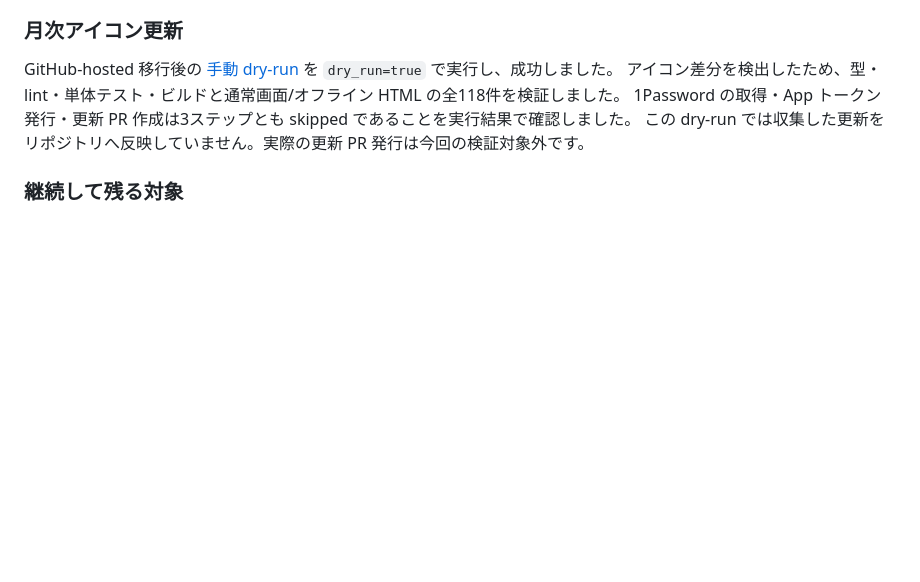
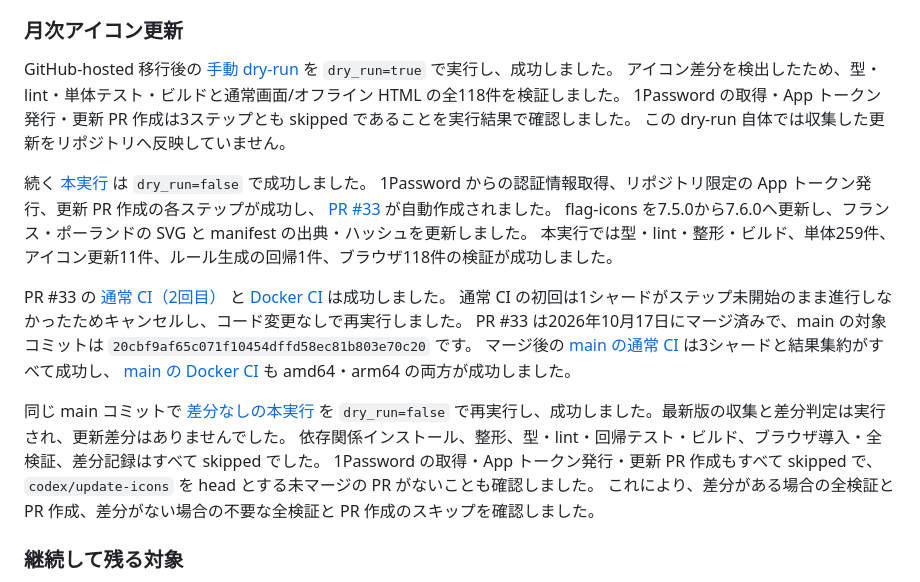
Before and after one commit to tqer39/infra-canvas, a Markdown page: docs/publication-audit.md, the part around the change. Rendered like a GitHub page; blank space fills up the shorter version.

Commit message:
docs: 月次アイコン更新の本実行と差分なし検証を監査に記録

```diff
--- a/docs/publication-audit.md
+++ b/docs/publication-audit.md
@@ -74,7 +74,27 @@ GitHub のログ保持・削除・新規実行により対象は変わります
 GitHub-hosted 移行後の [手動 dry-run](https://github.com/tqer39/infra-canvas/actions/runs/38992776007) を `dry_run=true` で実行し、成功しました。
 アイコン差分を検出したため、型・lint・単体テスト・ビルドと通常画面/オフライン HTML の全118件を検証しました。
 1Password の取得・App トークン発行・更新 PR 作成は3ステップとも skipped であることを実行結果で確認しました。
-この dry-run では収集した更新をリポジトリへ反映していません。実際の更新 PR 発行は今回の検証対象外です。
+この dry-run 自体では収集した更新をリポジトリへ反映していません。
+
+続く [本実行](https://github.com/tqer39/infra-canvas/actions/runs/38994817953) は `dry_run=false` で成功しました。
+1Password からの認証情報取得、リポジトリ限定の App トークン発行、更新 PR 作成の各ステップが成功し、
+[PR #33](https://github.com/tqer39/infra-canvas/pull/33) が自動作成されました。
+flag-icons を7.5.0から7.6.0へ更新し、フランス・ポーランドの SVG と manifest の出典・ハッシュを更新しました。
+本実行では型・lint・整形・ビルド、単体259件、アイコン更新11件、ルール生成の回帰1件、ブラウザ118件の検証が成功しました。
+
+PR #33 の [通常 CI（2回目）](https://github.com/tqer39/infra-canvas/actions/runs/38995503875/attempts/2) と
+[Docker CI](https://github.com/tqer39/infra-canvas/actions/runs/38995503882) は成功しました。
+通常 CI の初回は1シャードがステップ未開始のまま進行しなかったためキャンセルし、コード変更なしで再実行しました。
+PR #33 は2026年10月17日にマージ済みで、main の対象コミットは `20cbf9af65c071f10454dffd58ec81b803e70c20` です。
+マージ後の [main の通常 CI](https://github.com/tqer39/infra-canvas/actions/runs/38997839563) は3シャードと結果集約がすべて成功し、
+[main の Docker CI](https://github.com/tqer39/infra-canvas/actions/runs/38997839440) も amd64・arm64 の両方が成功しました。
+
+同じ main コミットで [差分なしの本実行](https://github.com/tqer39/infra-canvas/actions/runs/38998093639) を
+`dry_run=false` で再実行し、成功しました。最新版の収集と差分判定は実行され、更新差分はありませんでした。
+依存関係インストール、整形、型・lint・回帰テスト・ビルド、ブラウザ導入・全検証、差分記録はすべて skipped でした。
+1Password の取得・App トークン発行・更新 PR 作成もすべて skipped で、
+`codex/update-icons` を head とする未マージの PR がないことも確認しました。
+これにより、差分がある場合の全検証と PR 作成、差分がない場合の不要な全検証と PR 作成のスキップを確認しました。
 
 ### 継続して残る対象
 
```
